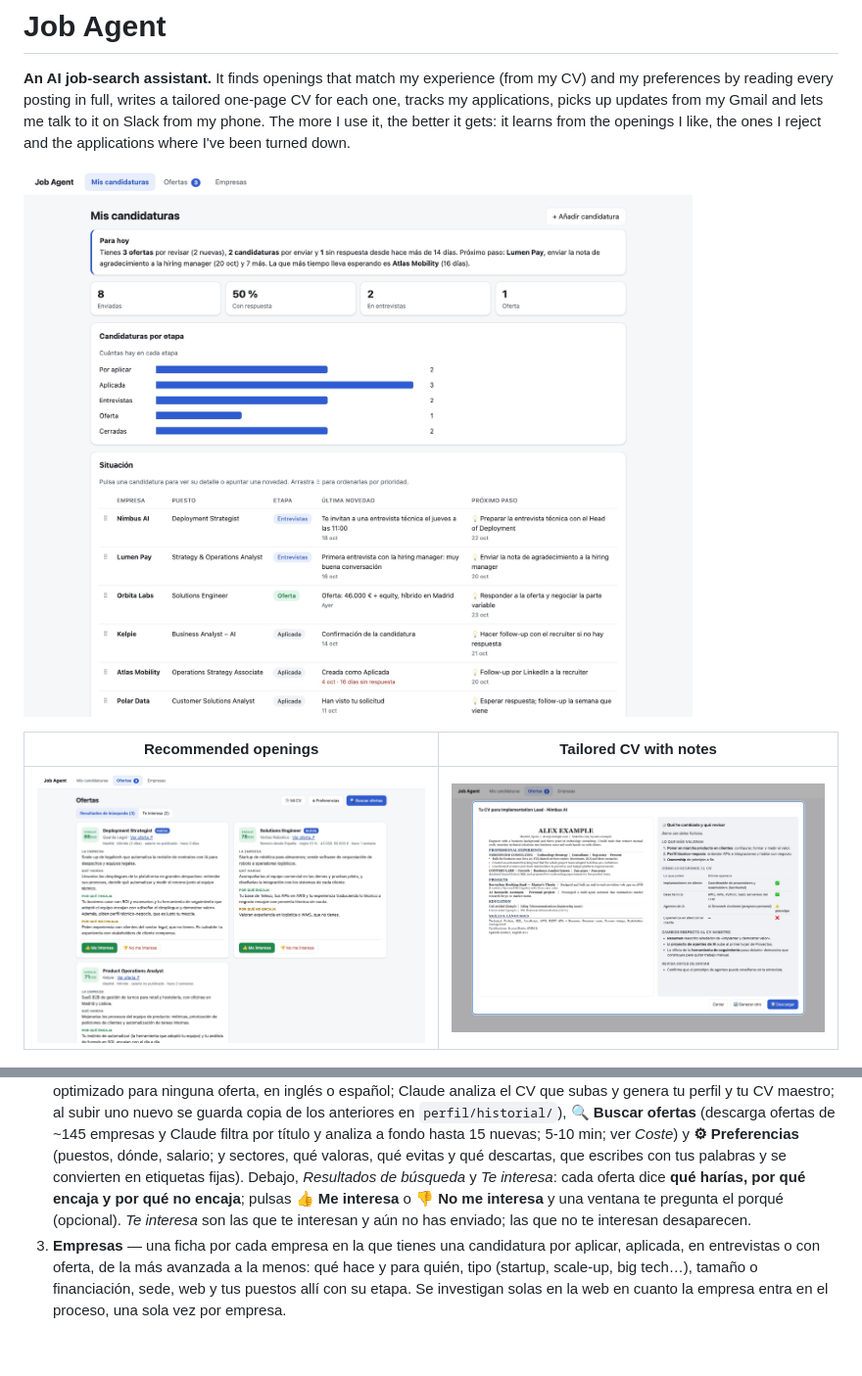
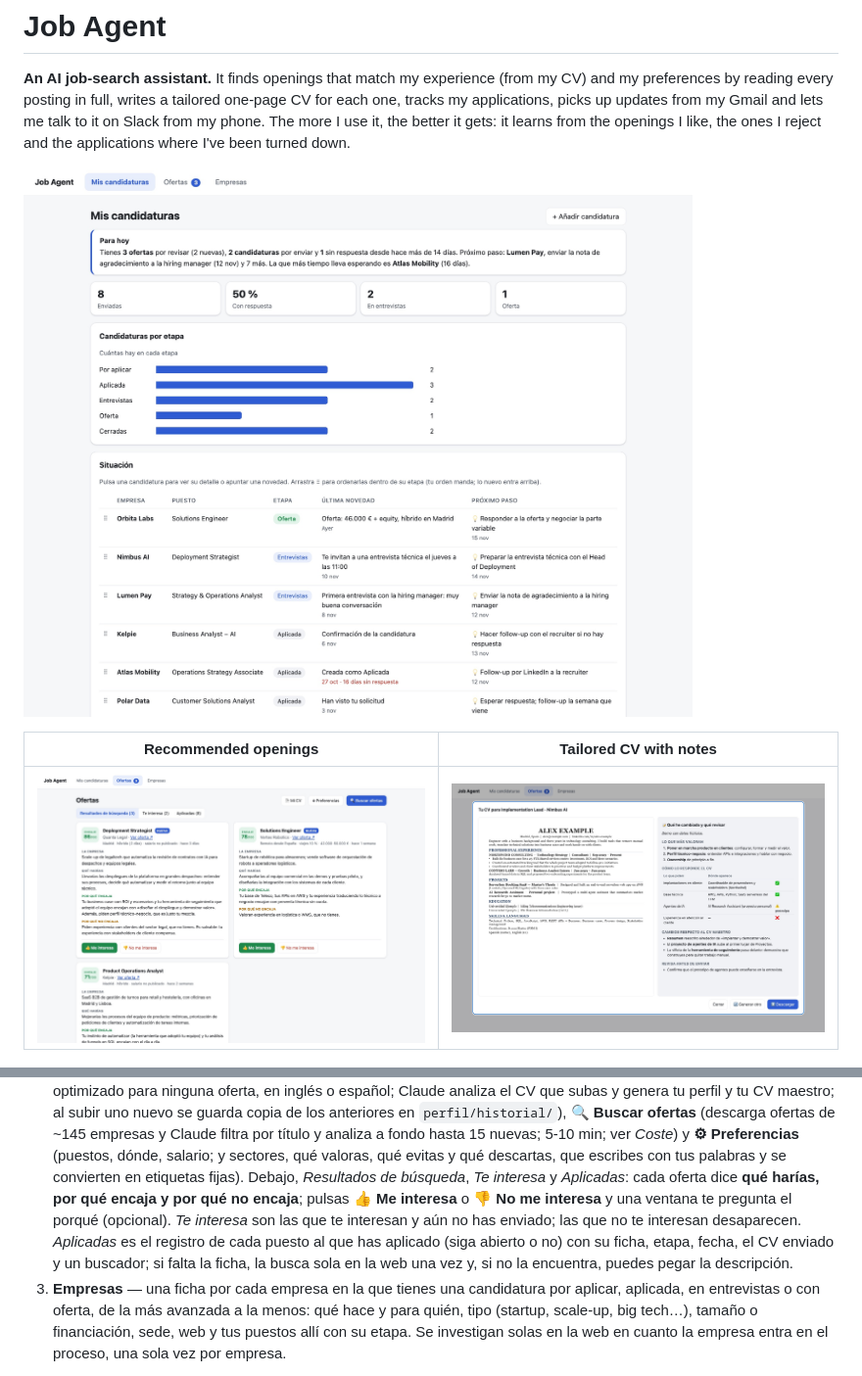
Before and after one commit to enriquetagersol/job-agent, a Markdown page: README.md, 2 parts joined by grey strips. Shown at 98% size. GitHub-like rendering; pictures changed too: docs/ja-cv.jpg, docs/ja-dashboard.jpg, docs/ja-ofertas.jpg; blank space fills up the shorter version.

Commit message:
README: pestaña «Aplicadas», capturas nuevas y tamaño del código
Co-Authored-By: Claude Opus 5.5 <noreply@anthropic.com>

```diff
--- a/README.md
+++ b/README.md
@@ -97,10 +98,12 @@ Tres pestañas:
    **🔍 Buscar ofertas** (descarga ofertas de ~145 empresas y Claude
    filtra por título y analiza a fondo hasta 15 nuevas; 5-10 min; ver *Coste*) y **⚙︎ Preferencias** (puestos, dónde, salario; y
    sectores, qué valoras, qué evitas y qué descartas, que escribes con tus palabras y se convierten
-   en etiquetas fijas). Debajo, *Resultados de búsqueda* y *Te interesa*: cada oferta dice **qué
+   en etiquetas fijas). Debajo, *Resultados de búsqueda*, *Te interesa* y *Aplicadas*: cada oferta dice **qué
    harías, por qué encaja y por qué no encaja**; pulsas **👍 Me interesa** o **👎 No me interesa** y
    una ventana te pregunta el porqué (opcional). *Te interesa* son las que te interesan y aún no has
-   enviado; las que no te interesan desaparecen.
+   enviado; las que no te interesan desaparecen. *Aplicadas* es el registro de cada puesto al que has aplicado
+   (siga abierto o no) con su ficha, etapa, fecha, el CV enviado y un buscador; si falta la ficha, la busca sola en la
+   web una vez y, si no la encuentra, puedes pegar la descripción.
 3. **Empresas** — una ficha por cada empresa en la que tienes una candidatura por aplicar, aplicada, en
    entrevistas o con oferta, de la más avanzada a la menos: qué hace y para quién, tipo (startup, scale-up,
    big tech…), tamaño o financiación, sede, web y tus puestos allí con su etapa. Se investigan solas en la web
```
Also changed, not shown: other parts of README.md (+3 -2 lines).
